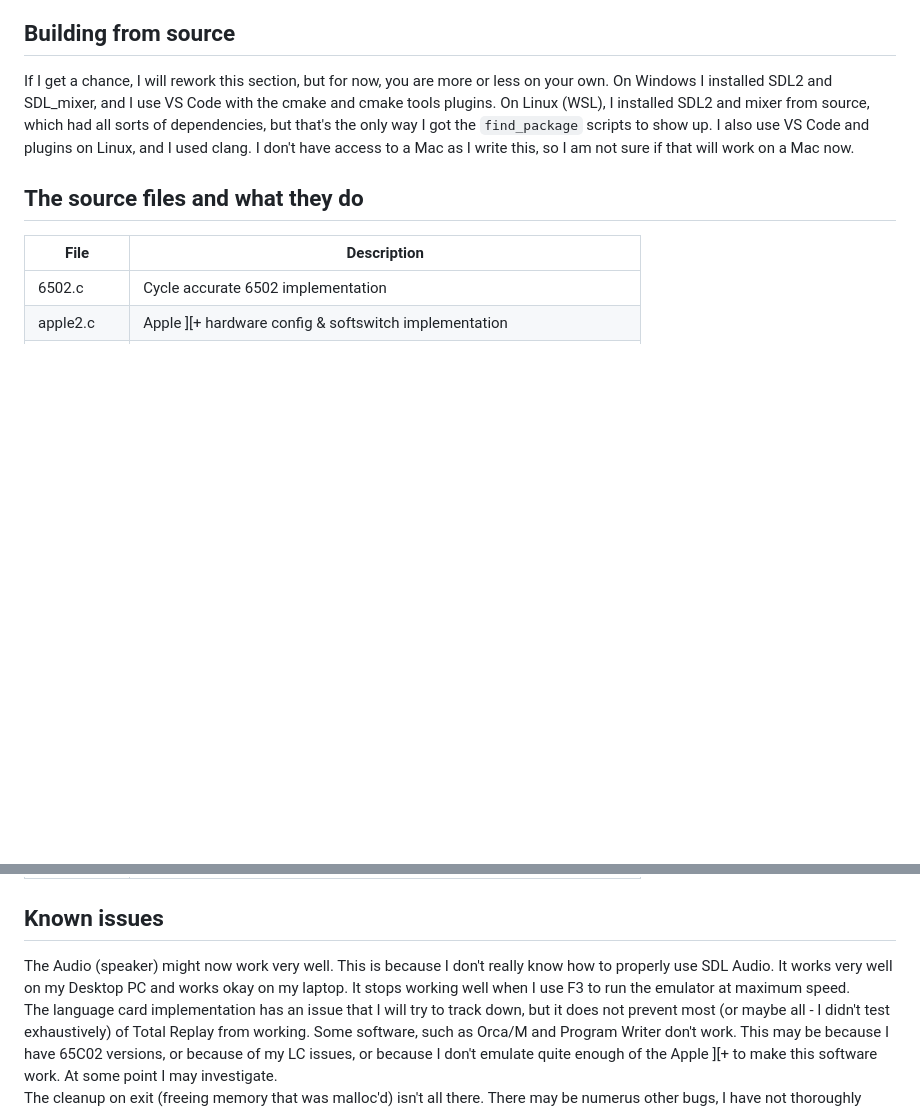
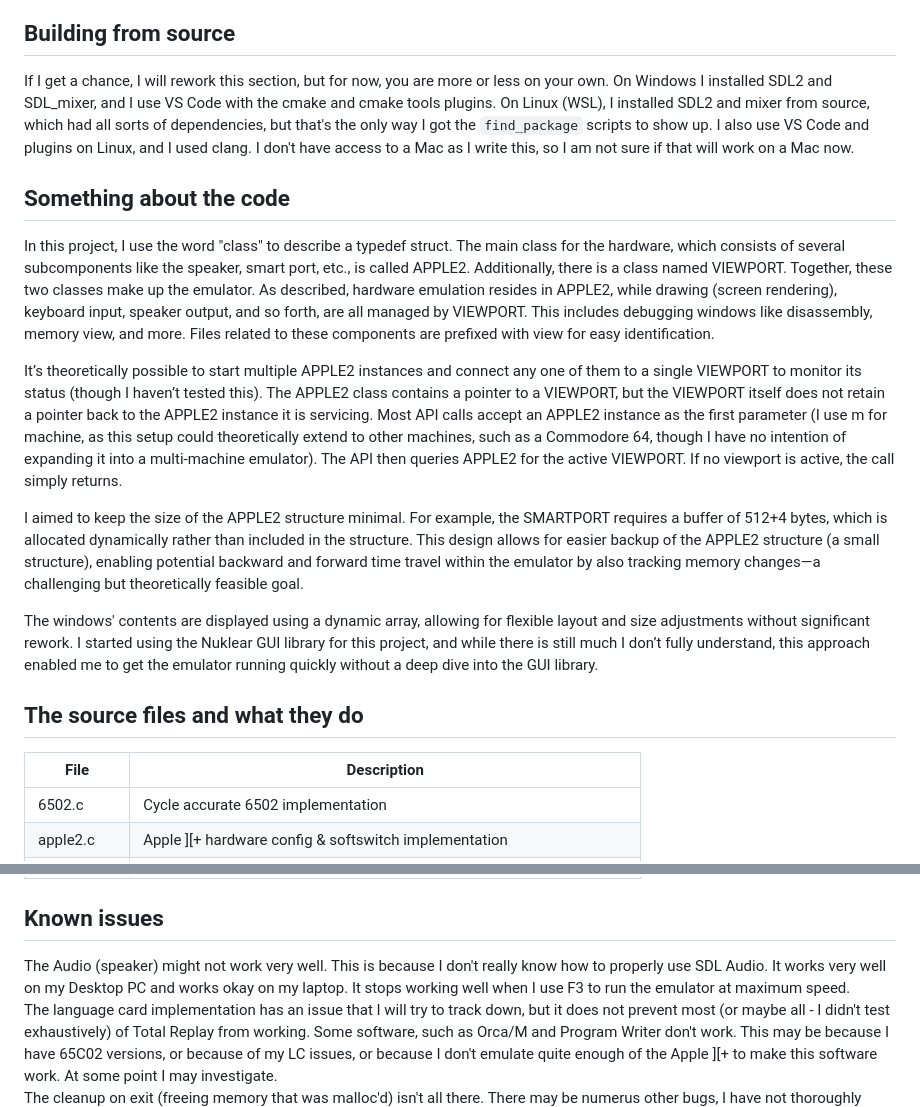
Before and after one commit to StewBC/machines, a Markdown page: import/a2m/README.md, 2 parts joined by grey strips. Drawn GitHub-style; blank space fills up the shorter version.

Commit message:
Code Description

```diff
--- a/import/a2m/README.md
+++ b/import/a2m/README.md
@@ -135,6 +135,15 @@ These settings can only be altered when stopped, but stepping or running with `O
 ## Building from source
 If I get a chance, I will rework this section, but for now, you are more or less on your own.  On Windows I installed SDL2 and SDL_mixer, and I use VS Code with the cmake and cmake tools plugins.  On Linux (WSL), I installed SDL2 and mixer from source, which had all sorts of dependencies, but that's the only way I got the `find_package` scripts to show up.  I also use VS Code and plugins on Linux, and I used clang.  I don't have access to a Mac as I write this, so I am not sure if that will work on a Mac now.
 
+## Something about the code
+In this project, I use the word "class" to describe a typedef struct. The main class for the hardware, which consists of several subcomponents like the speaker, smart port, etc., is called APPLE2. Additionally, there is a class named VIEWPORT. Together, these two classes make up the emulator. As described, hardware emulation resides in APPLE2, while drawing (screen rendering), keyboard input, speaker output, and so forth, are all managed by VIEWPORT. This includes debugging windows like disassembly, memory view, and more. Files related to these components are prefixed with view for easy identification.
+
+It’s theoretically possible to start multiple APPLE2 instances and connect any one of them to a single VIEWPORT to monitor its status (though I haven’t tested this). The APPLE2 class contains a pointer to a VIEWPORT, but the VIEWPORT itself does not retain a pointer back to the APPLE2 instance it is servicing. Most API calls accept an APPLE2 instance as the first parameter (I use m for machine, as this setup could theoretically extend to other machines, such as a Commodore 64, though I have no intention of expanding it into a multi-machine emulator). The API then queries APPLE2 for the active VIEWPORT. If no viewport is active, the call simply returns.
+
+I aimed to keep the size of the APPLE2 structure minimal. For example, the SMARTPORT requires a buffer of 512+4 bytes, which is allocated dynamically rather than included in the structure. This design allows for easier backup of the APPLE2 structure (a small structure), enabling potential backward and forward time travel within the emulator by also tracking memory changes—a challenging but theoretically feasible goal.
+
+The windows' contents are displayed using a dynamic array, allowing for flexible layout and size adjustments without significant rework. I started using the Nuklear GUI library for this project, and while there is still much I don’t fully understand, this approach enabled me to get the emulator running quickly without a deep dive into the GUI library.
+
 ## The source files and what they do
 File | Description
 --- | ---
@@ -161,7 +170,7 @@ viewmisc.c | Key and display handling of the miscellaneous window
 viewport.c | SDL2 initialization and manage all the other views, update the display
 
 ## Known issues
-The Audio (speaker) might now work very well.  This is because I don't really know how to properly use SDL Audio.  It works very well on my Desktop PC and works okay on my laptop.  It stops working well when I use F3 to run the emulator at maximum speed.
+The Audio (speaker) might not work very well.  This is because I don't really know how to properly use SDL Audio.  It works very well on my Desktop PC and works okay on my laptop.  It stops working well when I use F3 to run the emulator at maximum speed.
 The language card implementation has an issue that I will try to track down, but it does not prevent most (or maybe all - I didn't test exhaustively) of Total Replay from working.  Some software, such as Orca/M and Program Writer don't work.  This may be because I have 65C02 versions, or because of my LC issues, or because I don't emulate quite enough of the Apple ][+ to make this software work.  At some point I may investigate.
 The cleanup on exit (freeing memory that was malloc'd) isn't all there.
 There may be numerus other bugs, I have not thoroughly tested.
```
